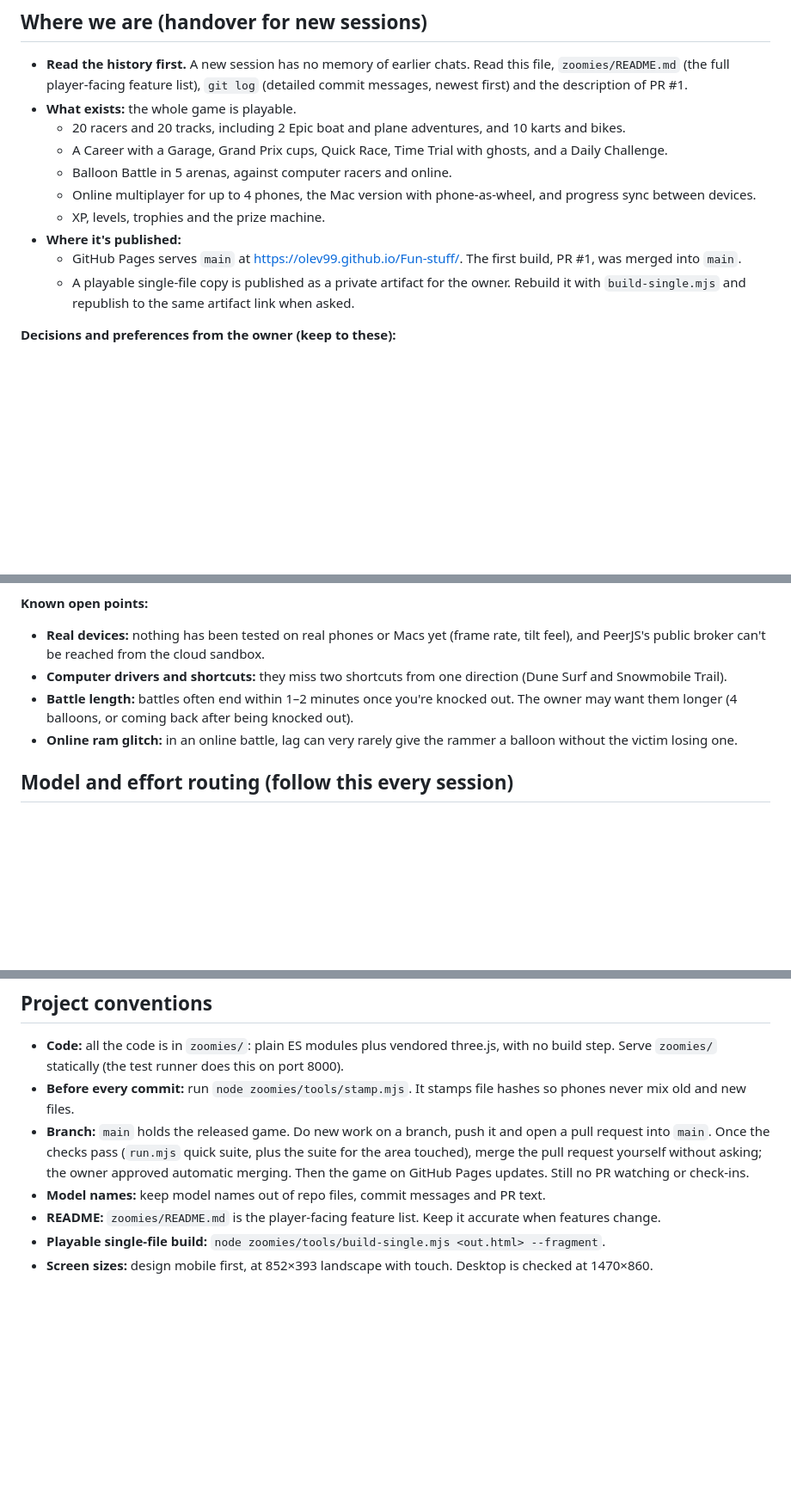
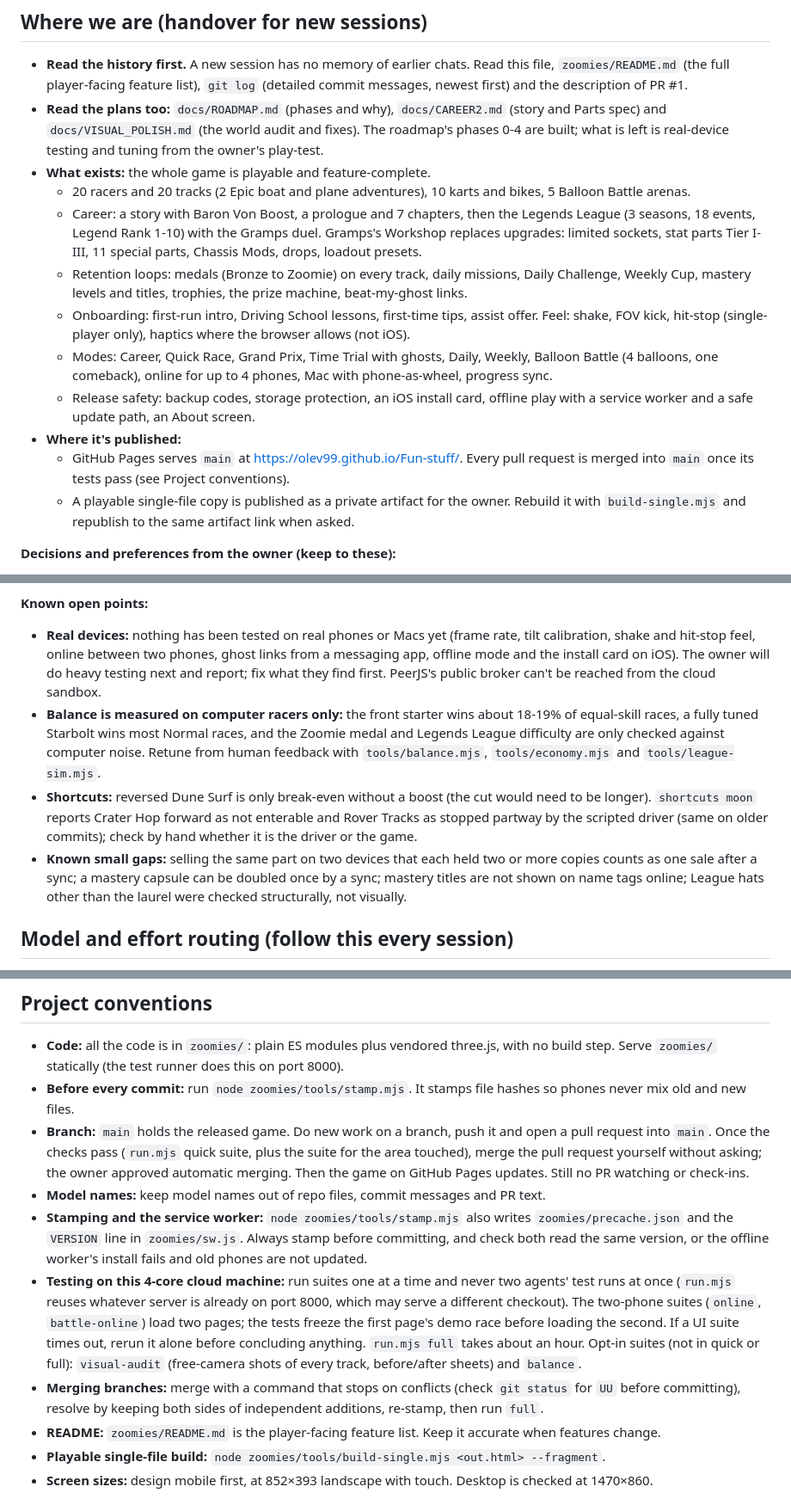
Before and after one commit to Olev99/Fun-stuff, a Markdown page: CLAUDE.md, 3 parts joined by grey strips. Shown at 86% size. Rendered like a GitHub page; blank space fills up the shorter version.

Commit message:
CLAUDE.md: handover update for the finished game (what exists, open points, stamping, test practices)
Co-Authored-By: Claude Sonnet 5.5 <noreply@anthropic.com>
Claude-Session: https://claude.ai/code/session_017SngeeMhpEsiXbmmXvQWLn

```diff
--- a/CLAUDE.md
+++ b/CLAUDE.md
@@ -5,14 +5,16 @@ The goal is one awesome, original kart racer for iPhone Safari and the Mac. Ever
 ## Where we are (handover for new sessions)
 
 - **Read the history first.** A new session has no memory of earlier chats. Read this file, `zoomies/README.md` (the full player-facing feature list), `git log` (detailed commit messages, newest first) and the description of PR #1.
-- **What exists:** the whole game is playable.
-  - 20 racers and 20 tracks, including 2 Epic boat and plane adventures, and 10 karts and bikes.
-  - A Career with a Garage, Grand Prix cups, Quick Race, Time Trial with ghosts, and a Daily Challenge.
-  - Balloon Battle in 5 arenas, against computer racers and online.
-  - Online multiplayer for up to 4 phones, the Mac version with phone-as-wheel, and progress sync between devices.
-  - XP, levels, trophies and the prize machine.
+- **Read the plans too:** `docs/ROADMAP.md` (phases and why), `docs/CAREER2.md` (story and Parts spec) and `docs/VISUAL_POLISH.md` (the world audit and fixes). The roadmap's phases 0-4 are built; what is left is real-device testing and tuning from the owner's play-test.
+- **What exists:** the whole game is playable and feature-complete.
+  - 20 racers and 20 tracks (2 Epic boat and plane adventures), 10 karts and bikes, 5 Balloon Battle arenas.
+  - Career: a story with Baron Von Boost, a prologue and 7 chapters, then the Legends League (3 seasons, 18 events, Legend Rank 1-10) with the Gramps duel. Gramps's Workshop replaces upgrades: limited sockets, stat parts Tier I-III, 11 special parts, Chassis Mods, drops, loadout presets.
+  - Retention loops: medals (Bronze to Zoomie) on every track, daily missions, Daily Challenge, Weekly Cup, mastery levels and titles, trophies, the prize machine, beat-my-ghost links.
+  - Onboarding: first-run intro, Driving School lessons, first-time tips, assist offer. Feel: shake, FOV kick, hit-stop (single-player only), haptics where the browser allows (not iOS).
+  - Modes: Career, Quick Race, Grand Prix, Time Trial with ghosts, Daily, Weekly, Balloon Battle (4 balloons, one comeback), online for up to 4 phones, Mac with phone-as-wheel, progress sync.
+  - Release safety: backup codes, storage protection, an iOS install card, offline play with a service worker and a safe update path, an About screen.
 - **Where it's published:**
-  - GitHub Pages serves `main` at https://olev99.github.io/Fun-stuff/. The first build, PR #1, was merged into `main`.
+  - GitHub Pages serves `main` at https://olev99.github.io/Fun-stuff/. Every pull request is merged into `main` once its tests pass (see Project conventions).
   - A playable single-file copy is published as a private artifact for the owner. Rebuild it with `build-single.mjs` and republish to the same artifact link when asked.
 
 **Decisions and preferences from the owner (keep to these):**
@@ -28,10 +30,10 @@ The goal is one awesome, original kart racer for iPhone Safari and the Mac. Ever
 - **No idle work:** no scheduled check-ins or PR watching; only act when the owner writes. Keep token use low (see the routing below).
 
 **Known open points:**
-- **Real devices:** nothing has been tested on real phones or Macs yet (frame rate, tilt feel), and PeerJS's public broker can't be reached from the cloud sandbox.
-- **Computer drivers and shortcuts:** they miss two shortcuts from one direction (Dune Surf and Snowmobile Trail).
-- **Battle length:** battles often end within 1–2 minutes once you're knocked out. The owner may want them longer (4 balloons, or coming back after being knocked out).
-- **Online ram glitch:** in an online battle, lag can very rarely give the rammer a balloon without the victim losing one.
+- **Real devices:** nothing has been tested on real phones or Macs yet (frame rate, tilt calibration, shake and hit-stop feel, online between two phones, ghost links from a messaging app, offline mode and the install card on iOS). The owner will do heavy testing next and report; fix what they find first. PeerJS's public broker can't be reached from the cloud sandbox.
+- **Balance is measured on computer racers only:** the front starter wins about 18-19% of equal-skill races, a fully tuned Starbolt wins most Normal races, and the Zoomie medal and Legends League difficulty are only checked against computer noise. Retune from human feedback with `tools/balance.mjs`, `tools/economy.mjs` and `tools/league-sim.mjs`.
+- **Shortcuts:** reversed Dune Surf is only break-even without a boost (the cut would need to be longer). `shortcuts moon` reports Crater Hop forward as not enterable and Rover Tracks as stopped partway by the scripted driver (same on older commits); check by hand whether it is the driver or the game.
+- **Known small gaps:** selling the same part on two devices that each held two or more copies counts as one sale after a sync; a mastery capsule can be doubled once by a sync; mastery titles are not shown on name tags online; League hats other than the laurel were checked structurally, not visually.
 
 ## Model and effort routing (follow this every session)
 
@@ -61,6 +63,9 @@ How to apply it:
 - **Before every commit:** run `node zoomies/tools/stamp.mjs`. It stamps file hashes so phones never mix old and new files.
 - **Branch:** `main` holds the released game. Do new work on a branch, push it and open a pull request into `main`. Once the checks pass (`run.mjs` quick suite, plus the suite for the area touched), merge the pull request yourself without asking; the owner approved automatic merging. Then the game on GitHub Pages updates. Still no PR watching or check-ins.
 - **Model names:** keep model names out of repo files, commit messages and PR text.
+- **Stamping and the service worker:** `node zoomies/tools/stamp.mjs` also writes `zoomies/precache.json` and the `VERSION` line in `zoomies/sw.js`. Always stamp before committing, and check both read the same version, or the offline worker's install fails and old phones are not updated.
+- **Testing on this 4-core cloud machine:** run suites one at a time and never two agents' test runs at once (`run.mjs` reuses whatever server is already on port 8000, which may serve a different checkout). The two-phone suites (`online`, `battle-online`) load two pages; the tests freeze the first page's demo race before loading the second. If a UI suite times out, rerun it alone before concluding anything. `run.mjs full` takes about an hour. Opt-in suites (not in quick or full): `visual-audit` (free-camera shots of every track, before/after sheets) and `balance`.
+- **Merging branches:** merge with a command that stops on conflicts (check `git status` for `UU` before committing), resolve by keeping both sides of independent additions, re-stamp, then run `full`.
 - **README:** `zoomies/README.md` is the player-facing feature list. Keep it accurate when features change.
 - **Playable single-file build:** `node zoomies/tools/build-single.mjs <out.html> --fragment`.
 - **Screen sizes:** design mobile first, at 852×393 landscape with touch. Desktop is checked at 1470×860.
```
